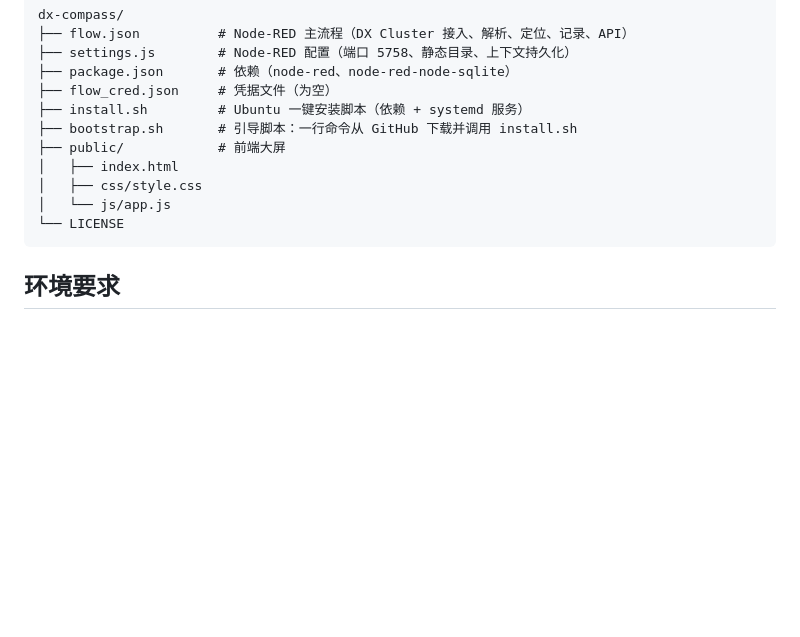
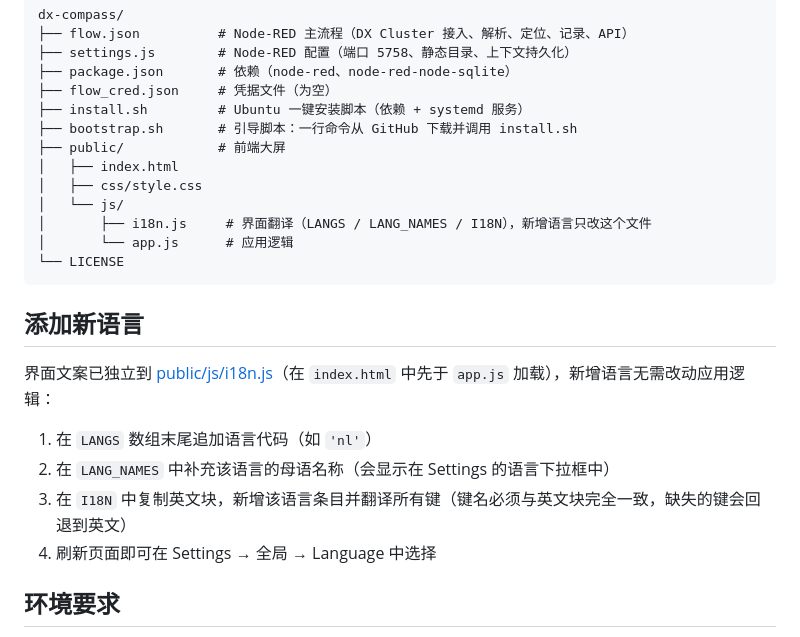
Before and after one commit to BG7TVF/dx-compass, a Markdown page: README.md, the part around the change. Drawn GitHub-style; blank space fills up the shorter version.

Commit message:
Document how to add a new UI language
README lists the new i18n.js location and the three-step procedure for
adding a language, keeping the directory tree in sync.

````diff
--- a/README.md
+++ b/README.md
@@ -81,9 +81,20 @@ dx-compass/
 ├── public/            # 前端大屏
 │   ├── index.html
 │   ├── css/style.css
-│   └── js/app.js
+│   └── js/
+│       ├── i18n.js     # 界面翻译（LANGS / LANG_NAMES / I18N），新增语言只改这个文件
+│       └── app.js      # 应用逻辑
 └── LICENSE
 ```
+
+## 添加新语言
+
+界面文案已独立到 [public/js/i18n.js](public/js/i18n.js)（在 `index.html` 中先于 `app.js` 加载），新增语言无需改动应用逻辑：
+
+1. 在 `LANGS` 数组末尾追加语言代码（如 `'nl'`）
+2. 在 `LANG_NAMES` 中补充该语言的母语名称（会显示在 Settings 的语言下拉框中）
+3. 在 `I18N` 中复制英文块，新增该语言条目并翻译所有键（键名必须与英文块完全一致，缺失的键会回退到英文）
+4. 刷新页面即可在 Settings → 全局 → Language 中选择
 
 ## 环境要求
 
````
